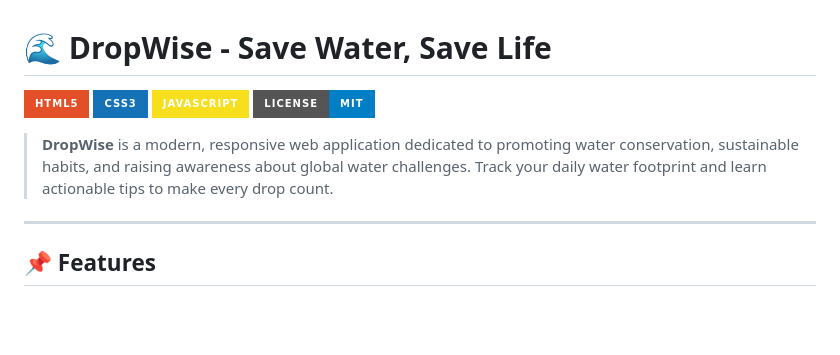
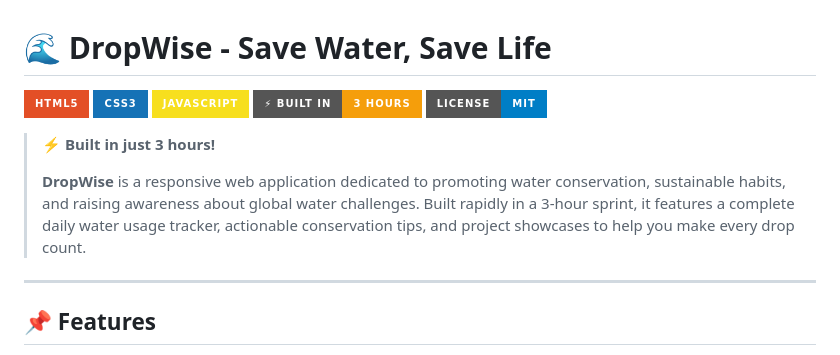
Before and after one commit to Mohit-Tanwar25/DropWise, a Markdown page: README.md, the part around the change. Rendered like a GitHub page; badges without logos; blank space fills up the shorter version.

Commit message:
updation

```diff
--- a/README.md
+++ b/README.md
@@ -3,9 +3,12 @@
 [![HTML5](https://img.shields.io/badge/HTML5-E34F26?style=for-the-badge&logo=html5&logoColor=white)](https://developer.mozilla.org/en-US/docs/Web/HTML)
 [![CSS3](https://img.shields.io/badge/CSS3-1572B6?style=for-the-badge&logo=css3&logoColor=white)](https://developer.mozilla.org/en-US/docs/Web/CSS)
 [![JavaScript](https://img.shields.io/badge/JavaScript-F7DF1E?style=for-the-badge&logo=javascript&logoColor=black)](https://developer.mozilla.org/en-US/docs/Web/JavaScript)
+[![Built in 3 Hours](https://img.shields.io/badge/⚡_Built_In-3_Hours-f59e0b?style=for-the-badge)](https://github.com/Mohit-Tanwar25/DropWise)
 [![License: MIT](https://img.shields.io/badge/License-MIT-blue.svg?style=for-the-badge)](https://opensource.org/licenses/MIT)
 
-> **DropWise** is a modern, responsive web application dedicated to promoting water conservation, sustainable habits, and raising awareness about global water challenges. Track your daily water footprint and learn actionable tips to make every drop count.
+> ⚡ **Built in just 3 hours!**
+>
+> **DropWise** is a responsive web application dedicated to promoting water conservation, sustainable habits, and raising awareness about global water challenges. Built rapidly in a 3-hour sprint, it features a complete daily water usage tracker, actionable conservation tips, and project showcases to help you make every drop count.
 
 ---
 
```
